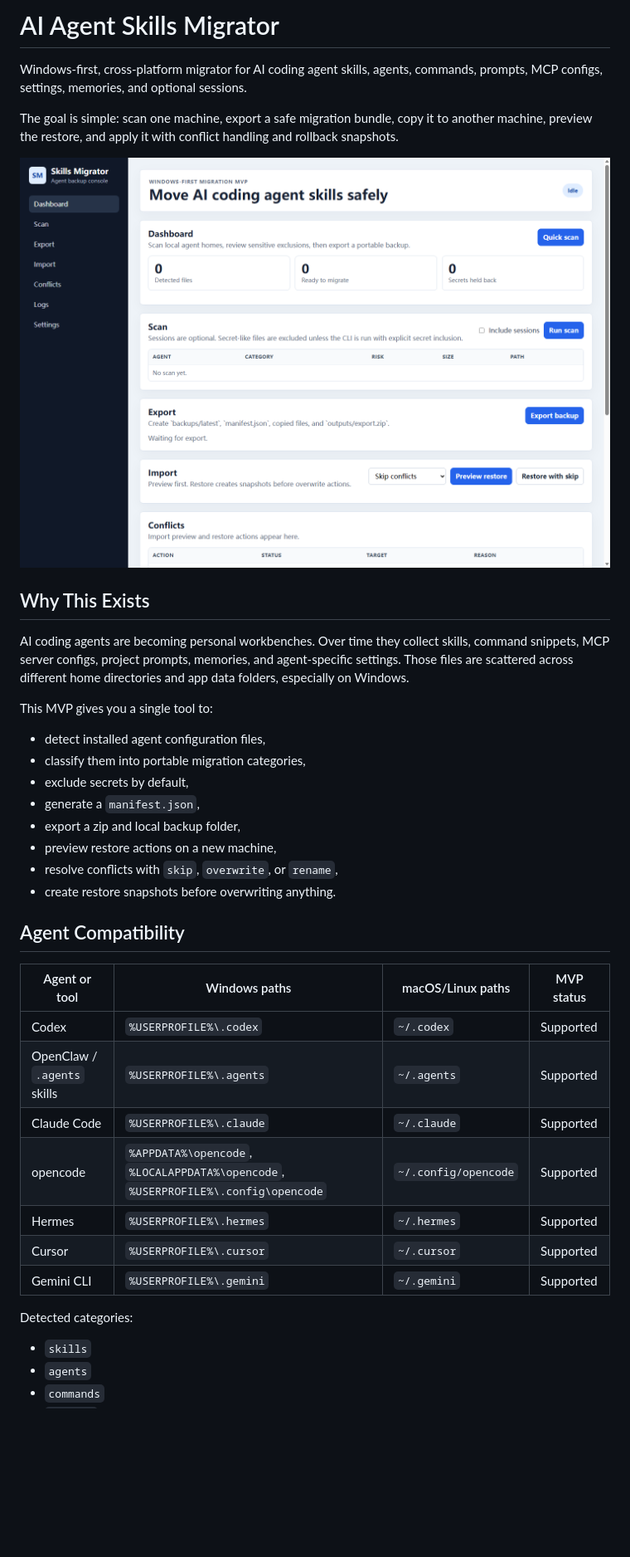
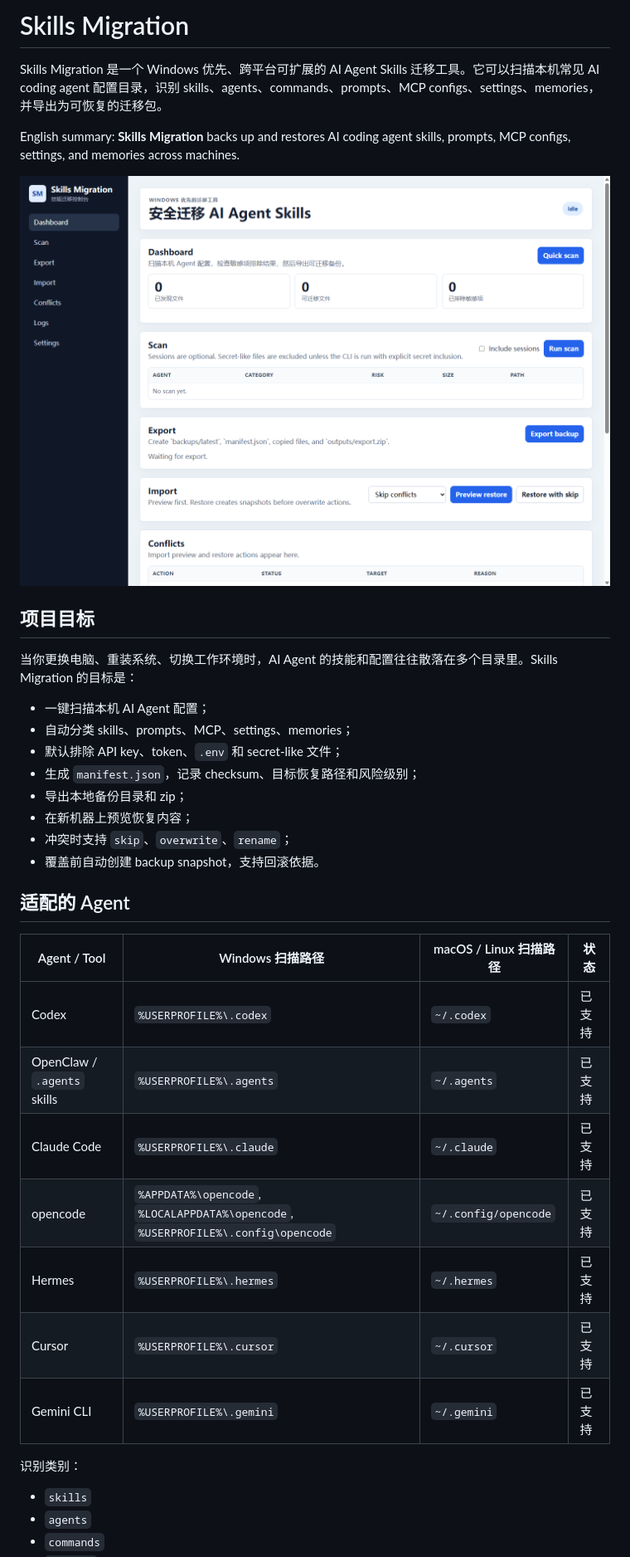
Before and after one commit to Jackeyhate9/skills-migration, a Markdown page: README.md, the part around the change printed below. Shown: that part at 83% size. GitHub-like rendering; pictures changed too: docs/screenshots/dashboard.png; blank space fills up the shorter version.

Commit message:
Rename project to Skills Migration and localize README

```diff
--- a/README.md
+++ b/README.md
@@ -1,39 +1,37 @@
-# AI Agent Skills Migrator
+# Skills Migration
 
-Windows-first, cross-platform migrator for AI coding agent skills, agents, commands, prompts, MCP configs, settings, memories, and optional sessions.
+Skills Migration 是一个 Windows 优先、跨平台可扩展的 AI Agent Skills 迁移工具。它可以扫描本机常见 AI coding agent 配置目录，识别 skills、agents、commands、prompts、MCP configs、settings、memories，并导出为可恢复的迁移包。
 
-The goal is simple: scan one machine, export a safe migration bundle, copy it to another machine, preview the restore, and apply it with conflict handling and rollback snapshots.
+English summary: **Skills Migration** backs up and restores AI coding agent skills, prompts, MCP configs, settings, and memories across machines.
 
 ![Dashboard screenshot](docs/screenshots/dashboard.png)
 
-## Why This Exists
+## 项目目标
 
-AI coding agents are becoming personal workbenches. Over time they collect skills, command snippets, MCP server configs, project prompts, memories, and agent-specific settings. Those files are scattered across different home directories and app data folders, especially on Windows.
+当你更换电脑、重装系统、切换工作环境时，AI Agent 的技能和配置往往散落在多个目录里。Skills Migration 的目标是：
 
-This MVP gives you a single tool to:
+- 一键扫描本机 AI Agent 配置；
+- 自动分类 skills、prompts、MCP、settings、memories；
+- 默认排除 API key、token、`.env` 和 secret-like 文件；
+- 生成 `manifest.json`，记录 checksum、目标恢复路径和风险级别；
+- 导出本地备份目录和 zip；
+- 在新机器上预览恢复内容；
+- 冲突时支持 `skip`、`overwrite`、`rename`；
+- 覆盖前自动创建 backup snapshot，支持回滚依据。
 
-- detect installed agent configuration files,
-- classify them into portable migration categories,
-- exclude secrets by default,
-- generate a `manifest.json`,
-- export a zip and local backup folder,
-- preview restore actions on a new machine,
-- resolve conflicts with `skip`, `overwrite`, or `rename`,
-- create restore snapshots before overwriting anything.
+## 适配的 Agent
 
-## Agent Compatibility
+| Agent / Tool | Windows 扫描路径 | macOS / Linux 扫描路径 | 状态 |
+| --- | --- | --- | --- |
+| Codex | `%USERPROFILE%\.codex` | `~/.codex` | 已支持 |
+| OpenClaw / `.agents` skills | `%USERPROFILE%\.agents` | `~/.agents` | 已支持 |
+| Claude Code | `%USERPROFILE%\.claude` | `~/.claude` | 已支持 |
+| opencode | `%APPDATA%\opencode`, `%LOCALAPPDATA%\opencode`, `%USERPROFILE%\.config\opencode` | `~/.config/opencode` | 已支持 |
+| Hermes | `%USERPROFILE%\.hermes` | `~/.hermes` | 已支持 |
+| Cursor | `%USERPROFILE%\.cursor` | `~/.cursor` | 已支持 |
+| Gemini CLI | `%USERPROFILE%\.gemini` | `~/.gemini` | 已支持 |
 
-| Agent or tool | Windows paths | macOS/Linux paths | MVP status |
-| --- | --- | --- | --- |
-| Codex | `%USERPROFILE%\.codex` | `~/.codex` | Supported |
-| OpenClaw / `.agents` skills | `%USERPROFILE%\.agents` | `~/.agents` | Supported |
-| Claude Code | `%USERPROFILE%\.claude` | `~/.claude` | Supported |
-| opencode | `%APPDATA%\opencode`, `%LOCALAPPDATA%\opencode`, `%USERPROFILE%\.config\opencode` | `~/.config/opencode` | Supported |
-| Hermes | `%USERPROFILE%\.hermes` | `~/.hermes` | Supported |
-| Cursor | `%USERPROFILE%\.cursor` | `~/.cursor` | Supported |
-| Gemini CLI | `%USERPROFILE%\.gemini` | `~/.gemini` | Supported |
-
-Detected categories:
+识别类别：
 
 - `skills`
 - `agents`
```
Also changed, not shown: other parts of README.md (+95 -73 lines), 9 other files.
